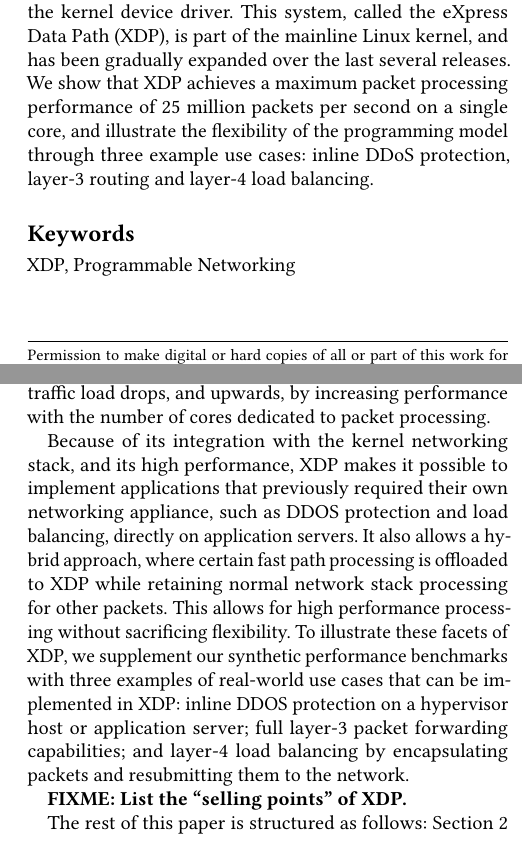
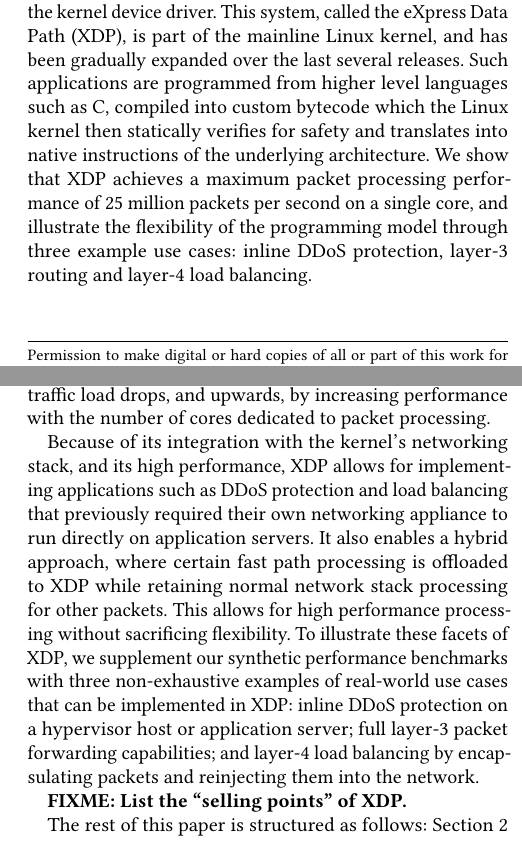
Before and after one commit to tohojo/xdp-paper, a LaTeX paper (xdp-paper.tex): two parts of the columns of pages 1 and 2 of 13, joined at a grey line, cut so that both start at the same text. Compiled offline with pdfLaTeX.

Commit message:
Edits in abstract and minor one in intro
Signed-off-by: Daniel Borkmann <daniel@iogearbox.net>

```diff
--- a/xdp-paper.tex
+++ b/xdp-paper.tex
@@ -75,0 +70,4 @@
+  several releases. Such applications are programmed from higher level languages
+  such as C, compiled into custom bytecode which the Linux kernel then statically
+  verifies for safety and translates into native instructions of the underlying
+  architecture. We show that XDP achieves a maximum packet processing performance
@@ -119,18 +120,18 @@ performance scales both downwards, by decreasing CPU usage as the traffic load
 drops, and upwards, by increasing performance with the number of cores dedicated
 to packet processing.
 
-Because of its integration with the kernel networking stack, and its high
-performance, XDP makes it possible to implement applications that previously
-required their own networking appliance, such as DDOS protection and load
-balancing, directly on application servers. It also allows a hybrid approach,
+Because of its integration with the kernel's networking stack, and its high
+performance, XDP allows for implementing applications such as DDoS protection
+and load balancing that previously required their own networking appliance
+to run directly on application servers. It also enables a hybrid approach,
 where certain fast path processing is offloaded to XDP while retaining normal
 network stack processing for other packets. This allows for high performance
 processing without sacrificing flexibility. To illustrate these facets of XDP,
-we supplement our synthetic performance benchmarks with three examples of
-real-world use cases that can be implemented in XDP: inline DDOS protection on a
-hypervisor host or application server; full layer-3 packet forwarding
-capabilities; and layer-4 load balancing by encapsulating packets and
-resubmitting them to the network.
+we supplement our synthetic performance benchmarks with three non-exhaustive
+examples of real-world use cases that can be implemented in XDP: inline DDoS
+protection on a hypervisor host or application server; full layer-3 packet
+forwarding capabilities; and layer-4 load balancing by encapsulating packets
+and reinjecting them into the network.
 
 \textbf{FIXME: List the ``selling points'' of XDP.}
 
```
Also changed, not shown: xdp-paper.tex (13 more changed lines).
